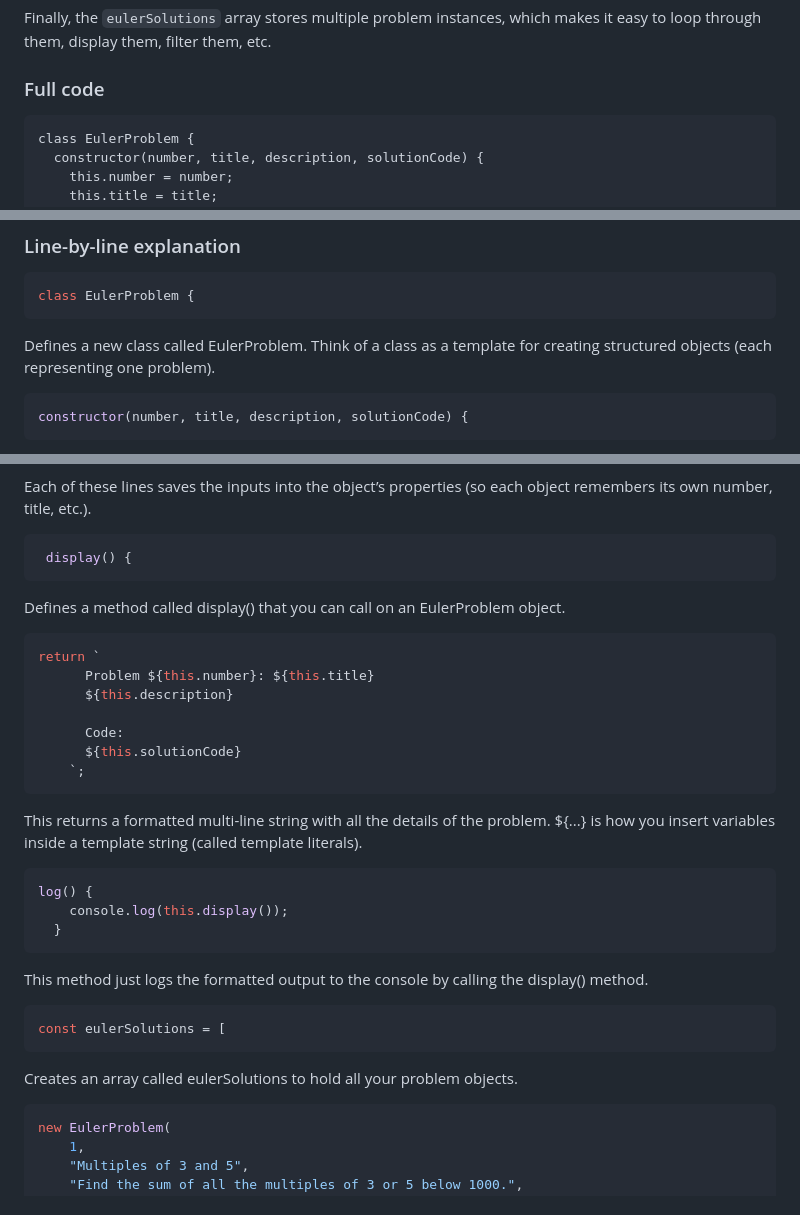
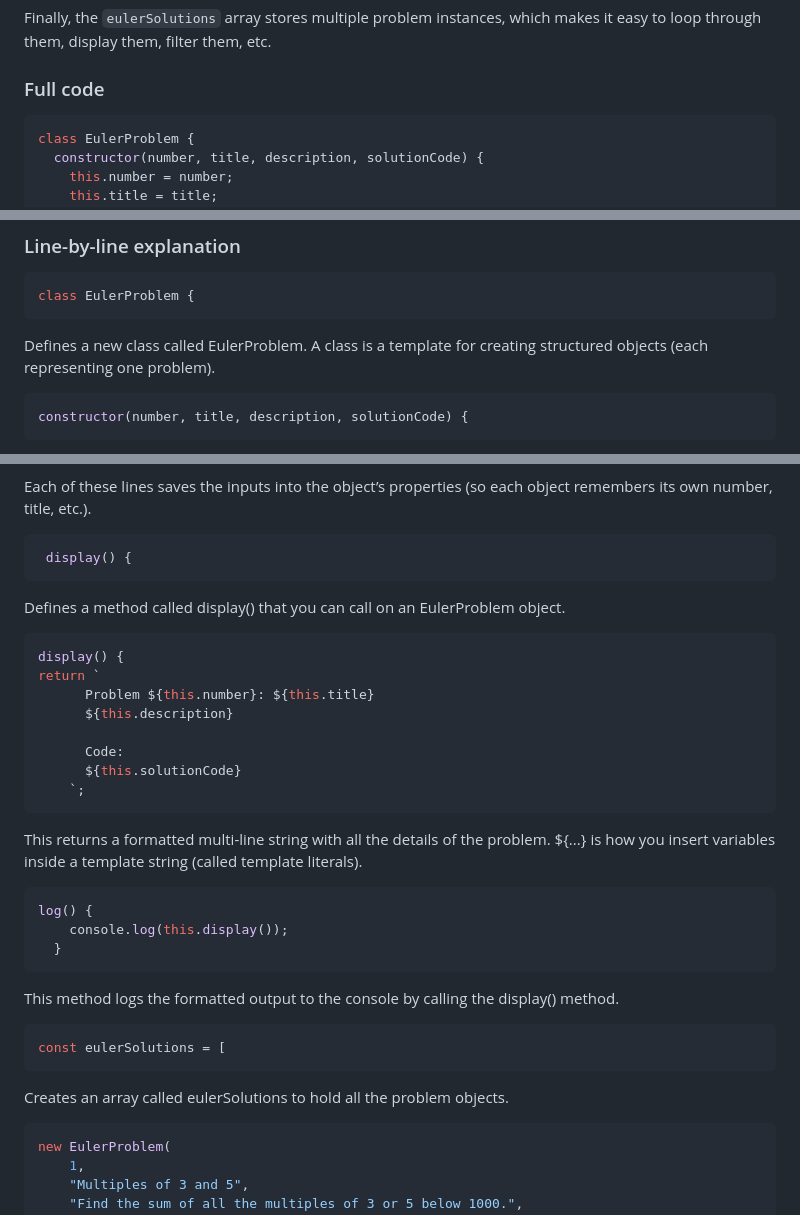
Before and after one commit to kellytheace/maxkelly-repository, a Markdown page: Project Euler/PE-Notes.md, 3 parts joined by grey strips. Rendered like a GitHub page.

````diff
--- a/Project Euler/PE-Notes.md
+++ b/Project Euler/PE-Notes.md
@@ -27,7 +27,7 @@ Finally, the `eulerSolutions` array stores multiple problem instances, which mak
 
 ### Full code
 
-```
+```javascript
 class EulerProblem {
   constructor(number, title, description, solutionCode) {
     this.number = number;
@@ -86,7 +86,7 @@ console.log(sum);`
 class EulerProblem {
 ```
 
-Defines a new class called EulerProblem. Think of a class as a template for creating structured objects (each representing one problem).
+Defines a new class called EulerProblem. A class is a template for creating structured objects (each representing one problem).
 
 ```javascript
 constructor(number, title, description, solutionCode) {
@@ -110,6 +110,7 @@ Each of these lines saves the inputs into the object’s properties (so each obj
 Defines a method called display() that you can call on an EulerProblem object.
 
 ```javascript
+display() {
 return `
       Problem ${this.number}: ${this.title}
       ${this.description}
@@ -127,13 +128,13 @@ log() {
   }
 ```
 
-This method just logs the formatted output to the console by calling the display() method.
+This method logs the formatted output to the console by calling the display() method.
 
 ```javascript
 const eulerSolutions = [
 ```
 
-Creates an array called eulerSolutions to hold all your problem objects.
+Creates an array called eulerSolutions to hold all the problem objects.
 
 ```javascript
 new EulerProblem(
````
